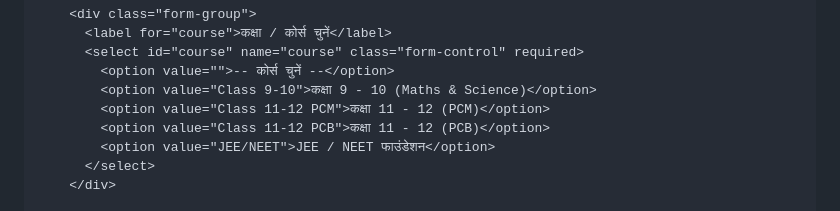
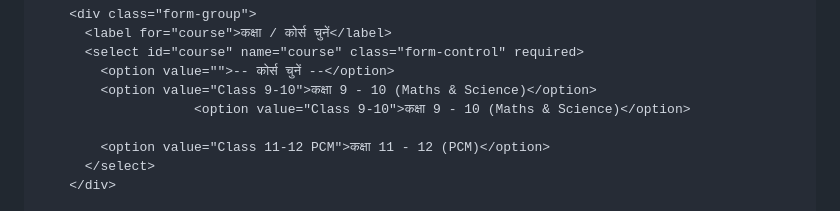
Before and after one commit to nitinshammi35-dev/VNS-classes, a Markdown page: README.md, the part around the change. Rendered like a GitHub page.

```diff
--- a/README.md
+++ b/README.md
@@ -185,9 +185,9 @@
           <select id="course" name="course" class="form-control" required>
             <option value="">-- कोर्स चुनें --</option>
             <option value="Class 9-10">कक्षा 9 - 10 (Maths & Science)</option>
+                        <option value="Class 9-10">कक्षा 9 - 10 (Maths & Science)</option>
+
             <option value="Class 11-12 PCM">कक्षा 11 - 12 (PCM)</option>
-            <option value="Class 11-12 PCB">कक्षा 11 - 12 (PCB)</option>
-            <option value="JEE/NEET">JEE / NEET फाउंडेशन</option>
           </select>
         </div>
 
```
